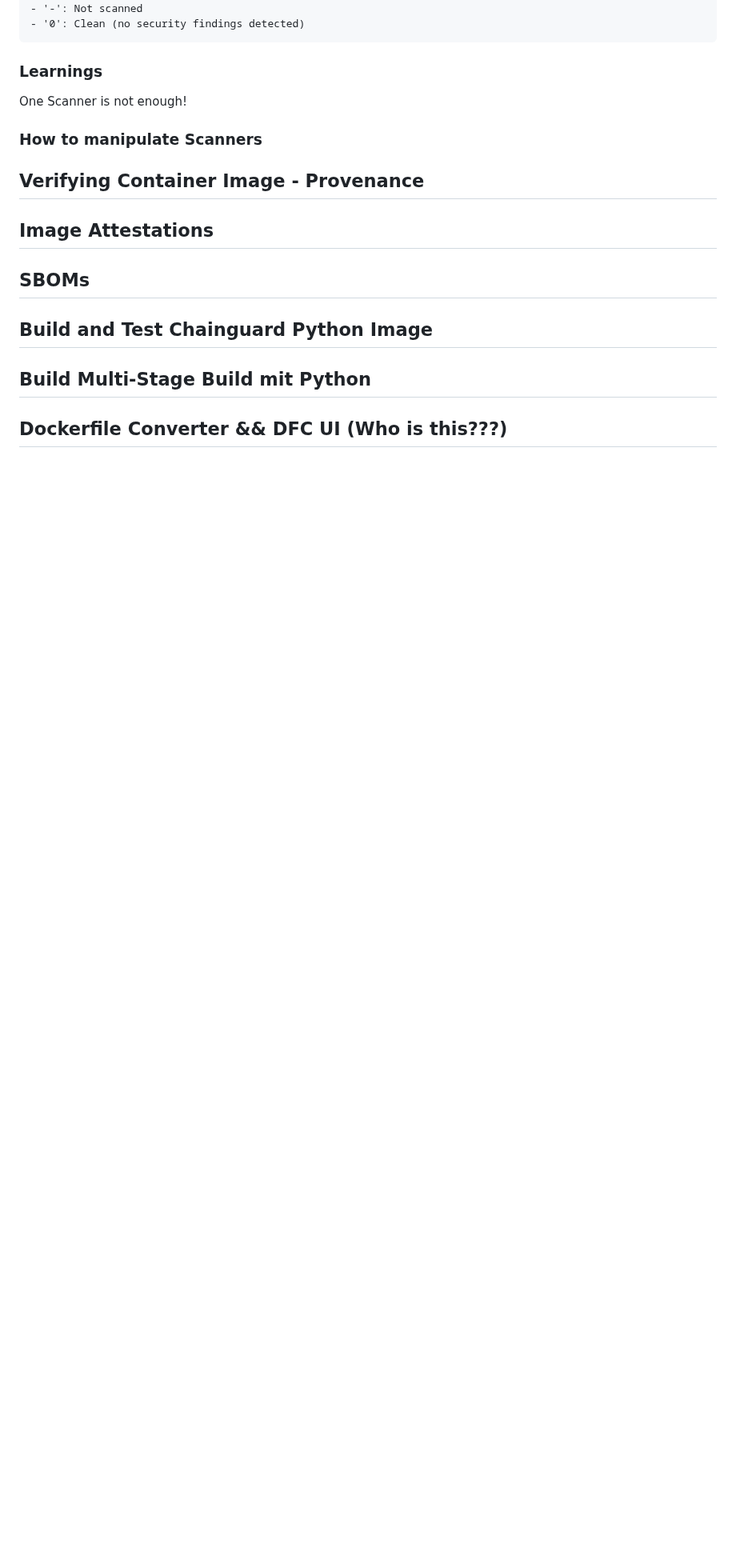
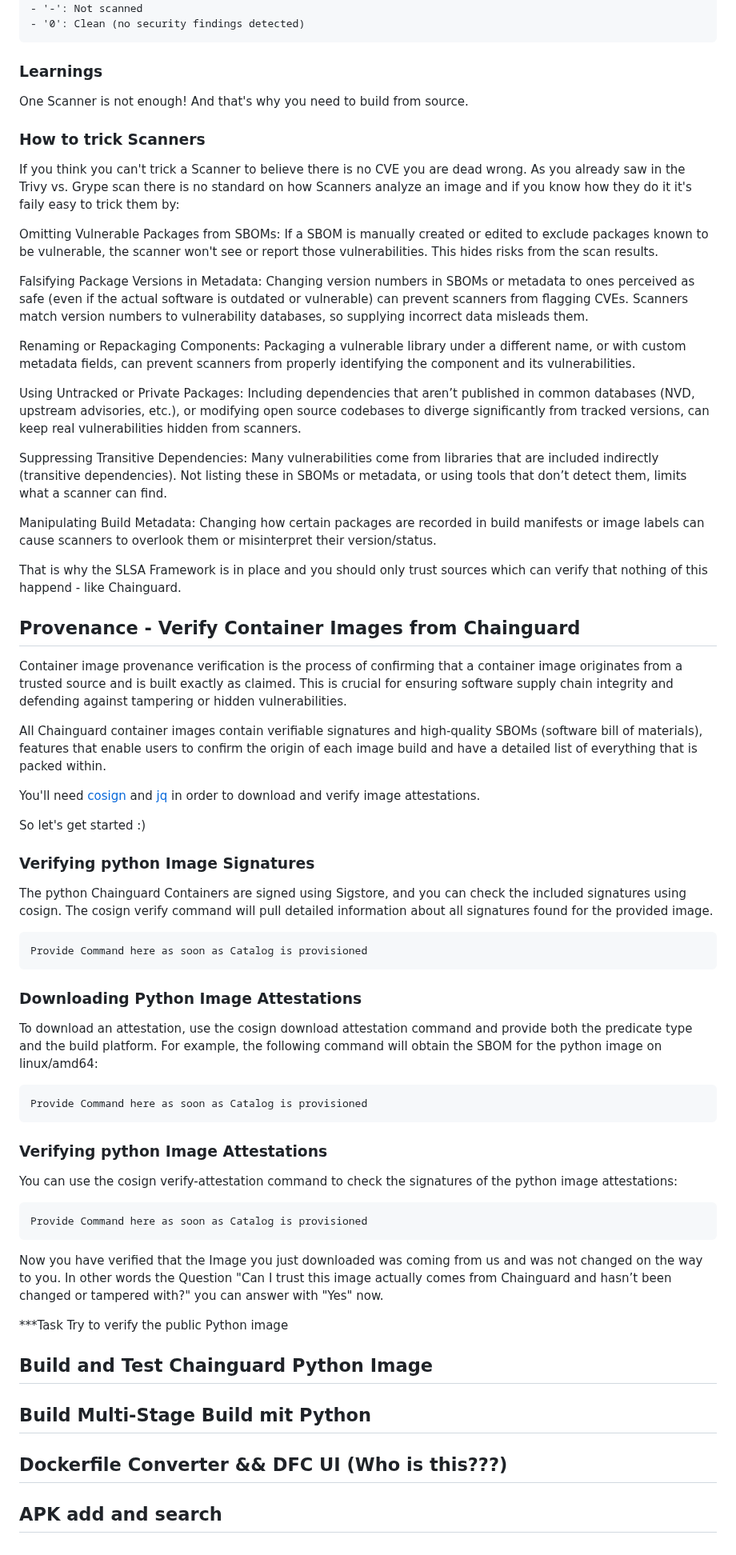
Before and after one commit to julianklodzinski/emea-chainguard-workshop, a Markdown page: README.md, the part around one of its changes. Shown at 80% size. GitHub-like rendering; blank space fills up the shorter version.

Commit message:
Working on Workshop Guide

````diff
--- a/README.md
+++ b/README.md
@@ -116,12 +117,59 @@ Legend:
 ```
 
 ### Learnings
-One Scanner is not enough!
+One Scanner is not enough! And that's why you need to build from source.
 
-### How to manipulate Scanners
-## Verifying Container Image - Provenance
-## Image Attestations
-## SBOMs
+### How to trick Scanners
+If you think you can't trick a Scanner to believe there is no CVE you are dead wrong. As you already saw in the Trivy vs. Grype scan there is no standard on how Scanners analyze an image and if you know how they do it it's faily easy to trick them by:
+
+Omitting Vulnerable Packages from SBOMs: If a SBOM is manually created or edited to exclude packages known to be vulnerable, the scanner won't see or report those
+vulnerabilities. This hides risks from the scan results.
+
+Falsifying Package Versions in Metadata: Changing version numbers in SBOMs or metadata to ones perceived as safe (even if the actual software is outdated or vulnerable) can prevent scanners from flagging CVEs. Scanners match version numbers to vulnerability databases, so supplying incorrect data misleads them.
+
+Renaming or Repackaging Components: Packaging a vulnerable library under a different name, or with custom metadata fields, can prevent scanners from properly identifying the component and its vulnerabilities.
+
+Using Untracked or Private Packages: Including dependencies that aren’t published in common databases (NVD, upstream advisories, etc.), or modifying open source codebases to diverge significantly from tracked versions, can keep real vulnerabilities hidden from scanners.
+
+Suppressing Transitive Dependencies: Many vulnerabilities come from libraries that are included indirectly (transitive dependencies). Not listing these in SBOMs or metadata, or using tools that don’t detect them, limits what a scanner can find.
+
+Manipulating Build Metadata: Changing how certain packages are recorded in build manifests or image labels can cause scanners to overlook them or misinterpret their version/status.
+
+That is why the SLSA Framework is in place and you should only trust sources which can verify that nothing of this happend - like Chainguard.
+
+## Provenance - Verify Container Images from Chainguard
+Container image provenance verification is the process of confirming that a container image originates from a trusted source and is built exactly as claimed. This is crucial for ensuring software supply chain integrity and defending against tampering or hidden vulnerabilities.
+
+All Chainguard container images contain verifiable signatures and high-quality SBOMs (software bill of materials), features that enable users to confirm the origin of each image build and have a detailed list of everything that is packed within.
+
+You'll need [cosign](https://docs.sigstore.dev/cosign/system_config/installation/) and [jq](https://jqlang.org/download/) in order to download and verify image attestations.
+
+So let's get started :)
+
+### Verifying python Image Signatures
+The python Chainguard Containers are signed using Sigstore, and you can check the included signatures using cosign. The cosign verify command will pull detailed information about all signatures found for the provided image.
+```
+Provide Command here as soon as Catalog is provisioned
+```
+
+### Downloading Python Image Attestations
+To download an attestation, use the cosign download attestation command and provide both the predicate type and the build platform. For example, the following command will obtain the SBOM for the python image on linux/amd64:
+```
+Provide Command here as soon as Catalog is provisioned
+```
+
+### Verifying python Image Attestations
+You can use the cosign verify-attestation command to check the signatures of the python image attestations:
+```
+Provide Command here as soon as Catalog is provisioned
+```
+
+Now you have verified that the Image you just downloaded was coming from us and was not changed on the way to you. In other words the Question "Can I trust this image actually comes from Chainguard and hasn’t been changed or tampered with?" you can answer with "Yes" now.
+
+***Task
+Try to verify the public Python image
+
 ## Build and Test Chainguard Python Image
 ## Build Multi-Stage Build mit Python
 ## Dockerfile Converter && DFC UI (Who is this???)
+## APK add and search
````
Also changed, not shown: other parts of README.md (+1 -0 lines).
